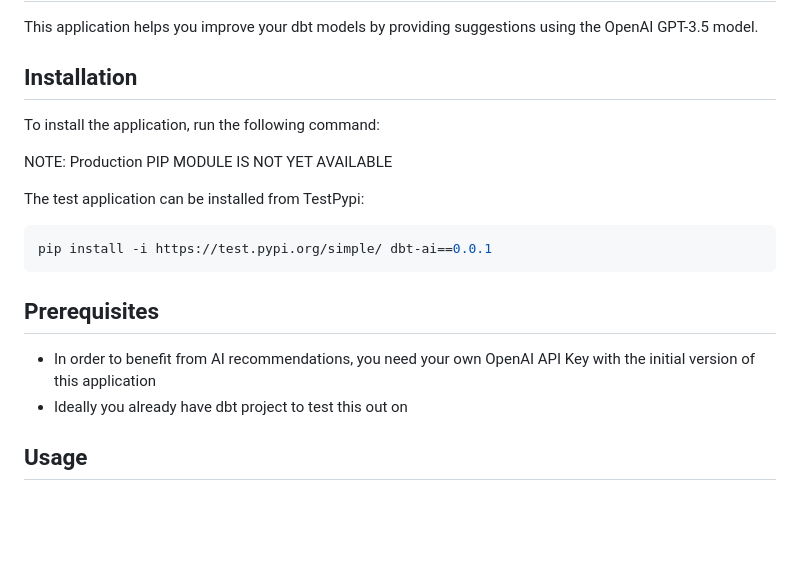
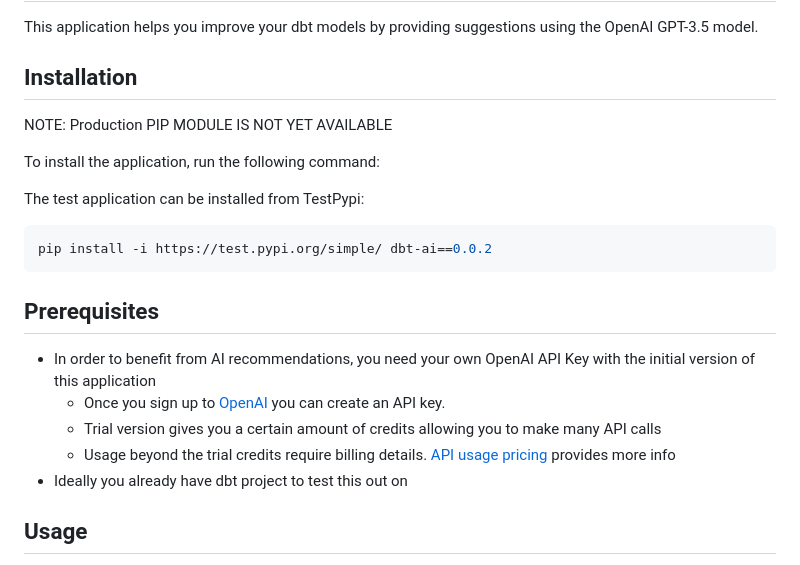
Before and after one commit to armalite/dbt-ai, a Markdown page: README.md, the part around the change printed below. GitHub-like rendering; blank space fills up the shorter version.

Commit message:
Updated readme. Some better formatting for generated report

````diff
--- a/README.md
+++ b/README.md
@@ -3,18 +3,20 @@
 This application helps you improve your dbt models by providing suggestions using the OpenAI GPT-3.5 model.
 
 ## Installation
+NOTE: Production PIP MODULE IS NOT YET AVAILABLE
 
 To install the application, run the following command:
 
-NOTE: Production PIP MODULE IS NOT YET AVAILABLE
-
 The test application can be installed from TestPypi:
 ```bash
-pip install -i https://test.pypi.org/simple/ dbt-ai==0.0.1
+pip install -i https://test.pypi.org/simple/ dbt-ai==0.0.2
 ```
 
 ## Prerequisites
  - In order to benefit from AI recommendations, you need your own OpenAI API Key with the initial version of this application
+    - Once you sign up to [OpenAI](https://openai.com/product) you can create an API key.
+    - Trial version gives you a certain amount of credits allowing you to make many API calls
+    - Usage beyond the trial credits require billing details. [API usage pricing](https://openai.com/pricing) provides more info
  - Ideally you already have dbt project to test this out on
 
 
````
Also changed, not shown: other parts of README.md (+1 -1 lines), images/ai_generated_dbt_report_1.png (added), images/example_report.png (deleted), 3 other files.
